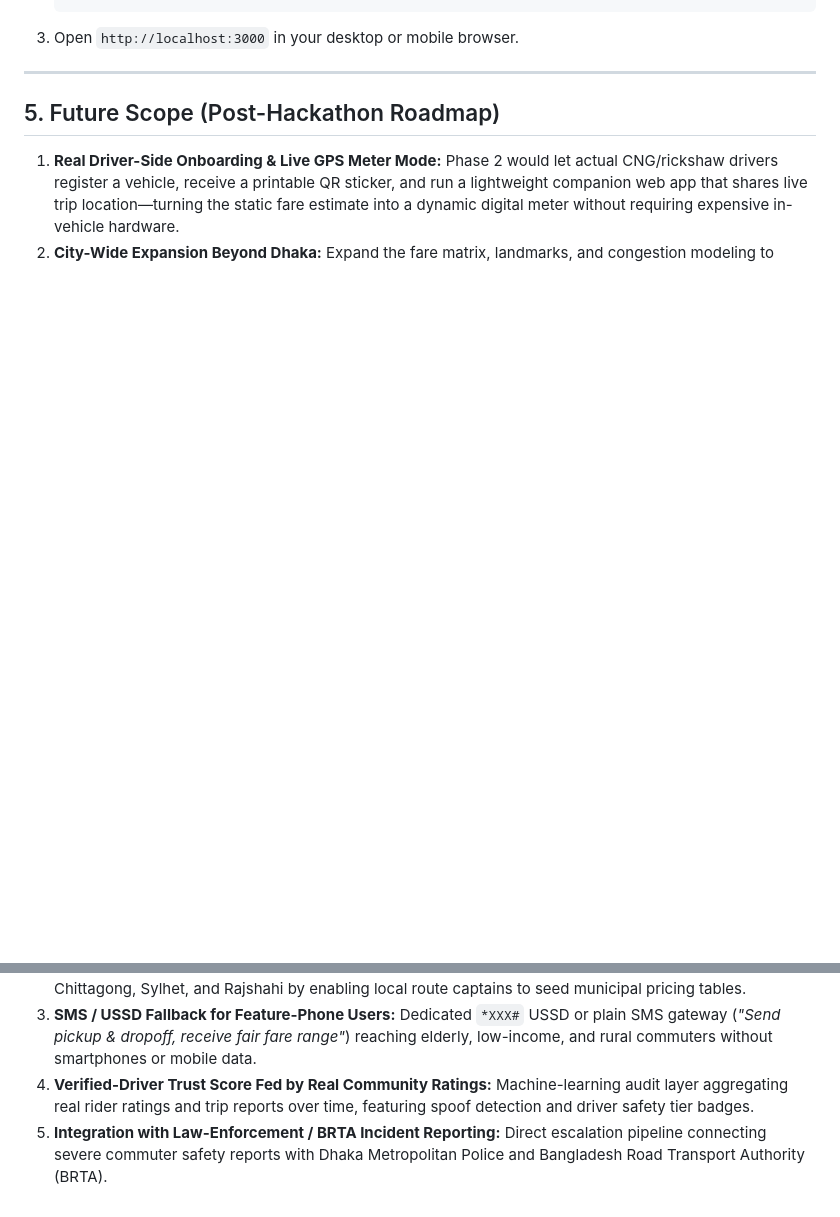
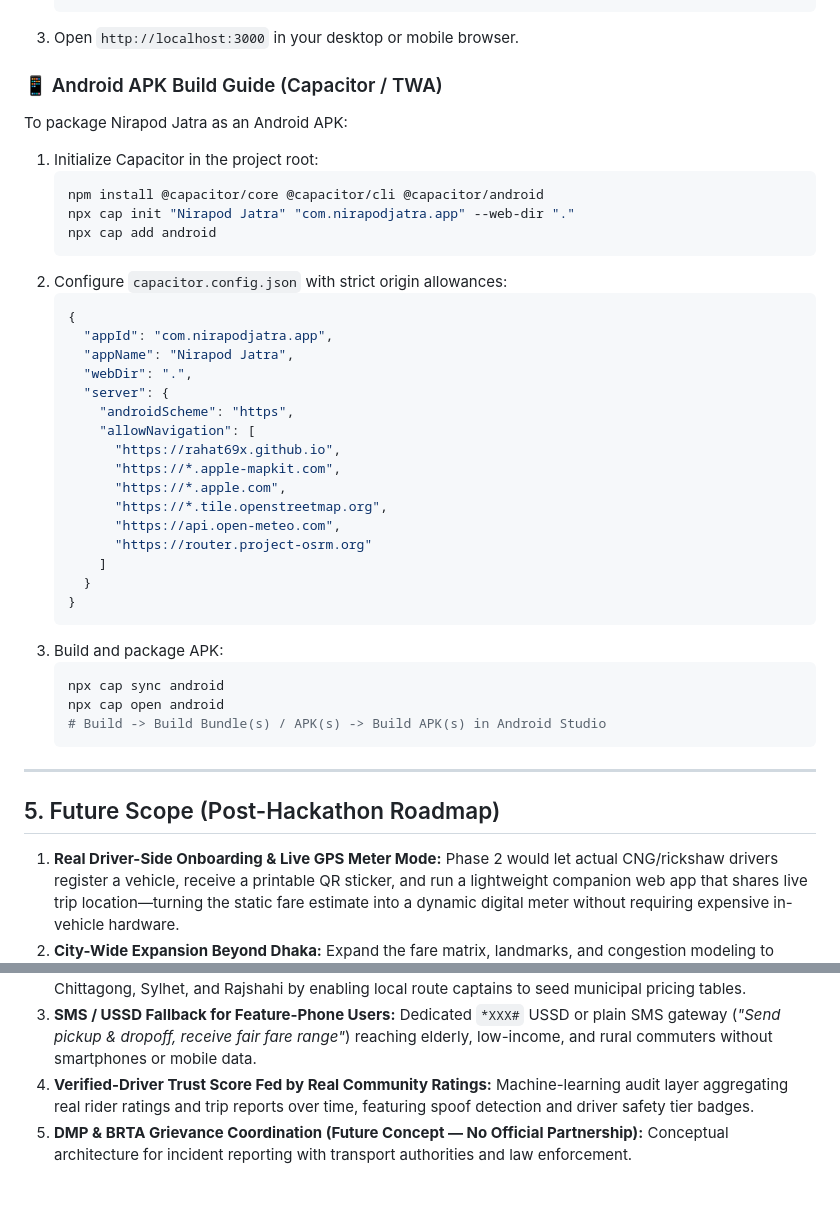
Before and after one commit to Rahat69x/nirapod-jatra, a Markdown page: README.md, 2 parts joined by grey strips. Drawn GitHub-style; blank space fills up the shorter version.

````diff
--- a/README.md
+++ b/README.md
@@ -72,5 +87,39 @@ In Dhaka, Bangladesh, millions of commuters rely daily on informal transport (CN
    ```
 3. Open `http://localhost:3000` in your desktop or mobile browser.
+
+### 📱 Android APK Build Guide (Capacitor / TWA)
+To package Nirapod Jatra as an Android APK:
+1. Initialize Capacitor in the project root:
+   ```bash
+   npm install @capacitor/core @capacitor/cli @capacitor/android
+   npx cap init "Nirapod Jatra" "com.nirapodjatra.app" --web-dir "."
+   npx cap add android
+   ```
+2. Configure `capacitor.config.json` with strict origin allowances:
+   ```json
+   {
+     "appId": "com.nirapodjatra.app",
+     "appName": "Nirapod Jatra",
+     "webDir": ".",
+     "server": {
+       "androidScheme": "https",
+       "allowNavigation": [
+         "https://rahat69x.github.io",
+         "https://*.apple-mapkit.com",
+         "https://*.apple.com",
+         "https://*.tile.openstreetmap.org",
+         "https://api.open-meteo.com",
+         "https://router.project-osrm.org"
+       ]
+     }
+   }
+   ```
+3. Build and package APK:
+   ```bash
+   npx cap sync android
+   npx cap open android
+   # Build -> Build Bundle(s) / APK(s) -> Build APK(s) in Android Studio
+   ```
 
 ---
 
@@ -80,4 +129,4 @@ In Dhaka, Bangladesh, millions of commuters rely daily on informal transport (CN
 2. **City-Wide Expansion Beyond Dhaka:** Expand the fare matrix, landmarks, and congestion modeling to Chittagong, Sylhet, and Rajshahi by enabling local route captains to seed municipal pricing tables.
 3. **SMS / USSD Fallback for Feature-Phone Users:** Dedicated `*XXX#` USSD or plain SMS gateway (*"Send pickup & dropoff, receive fair fare range"*) reaching elderly, low-income, and rural commuters without smartphones or mobile data.
 4. **Verified-Driver Trust Score Fed by Real Community Ratings:** Machine-learning audit layer aggregating real rider ratings and trip reports over time, featuring spoof detection and driver safety tier badges.
-5. **Integration with Law-Enforcement / BRTA Incident Reporting:** Direct escalation pipeline connecting severe commuter safety reports with Dhaka Metropolitan Police and Bangladesh Road Transport Authority (BRTA).
+5. **DMP & BRTA Grievance Coordination (Future Concept — No Official Partnership):** Conceptual architecture for incident reporting with transport authorities and law enforcement.
````
Also changed, not shown: other parts of README.md (+29 -14 lines), CHANGELOG.md (added, +38 -0 lines), TEST_REPORT.md (added, +89 -0 lines).
